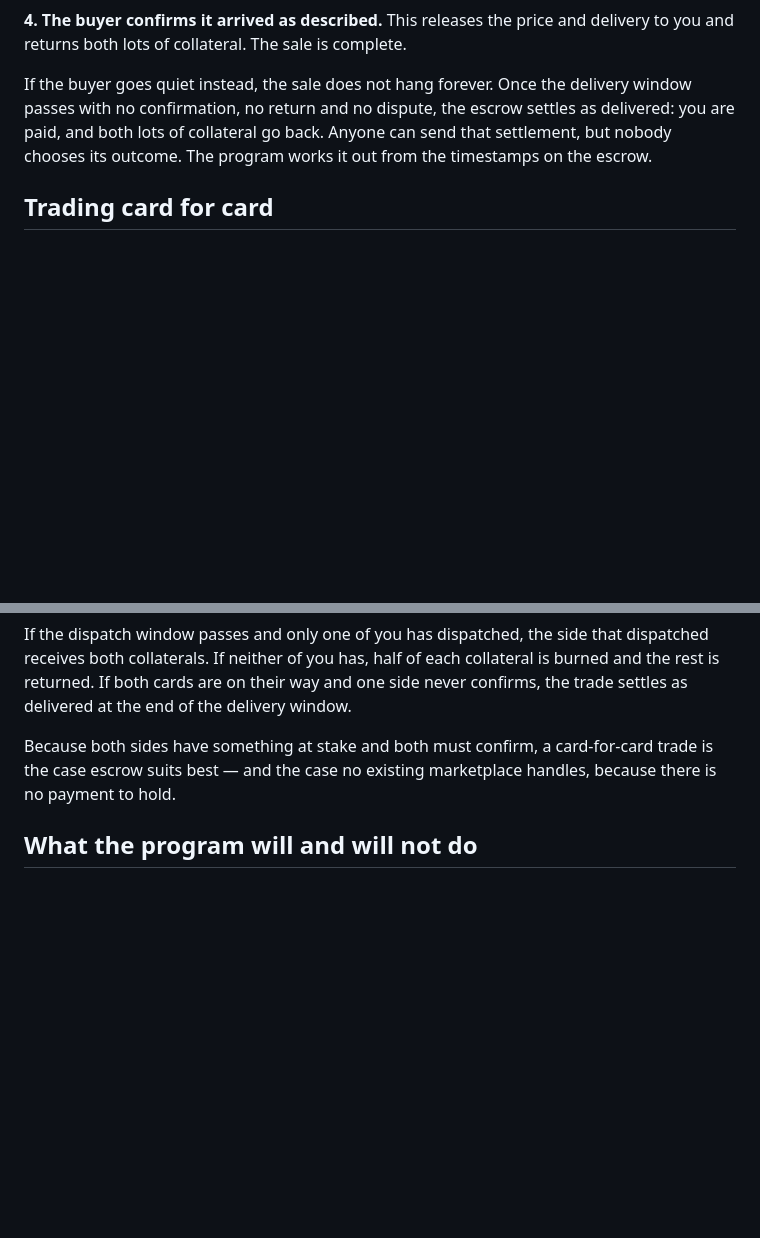
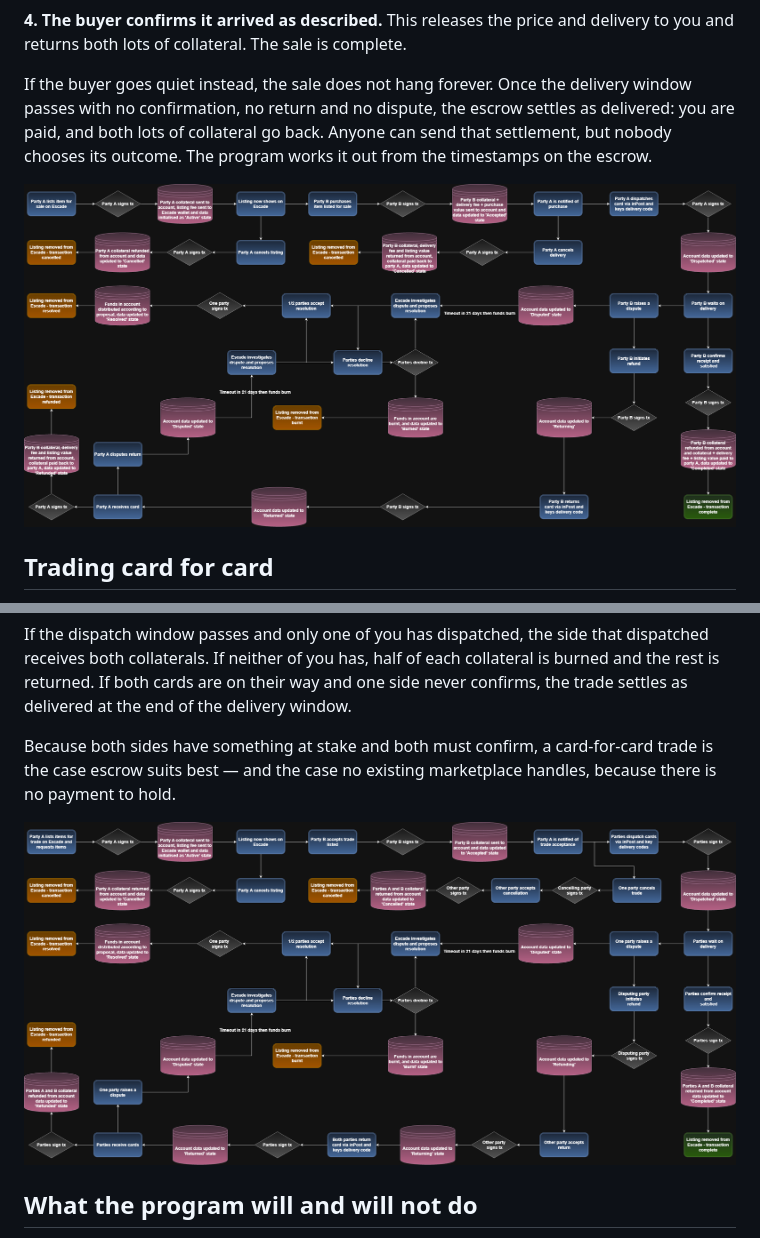
Before and after one commit to Escade-io/escade-docs, a Markdown page: how-it-works.md, 2 parts joined by grey strips. Drawn GitHub-style; pictures changed too: images/escadeShopEscrowFlow.png (added), images/escadeTradeEscrowFlow.png (added); blank space fills up the shorter version.

Commit message:
Add sale and trade escrow flow diagrams
Co-Authored-By: Claude Opus 5.5 <noreply@anthropic.com>

```diff
--- a/how-it-works.md
+++ b/how-it-works.md
@@ -16,6 +16,8 @@ Postage is bought from InPost directly, locker to locker, and you enter the trac
 
 If the buyer goes quiet instead, the sale does not hang forever. Once the delivery window passes with no confirmation, no return and no dispute, the escrow settles as delivered: you are paid, and both lots of collateral go back. Anyone can send that settlement, but nobody chooses its outcome. The program works it out from the timestamps on the escrow.
 
+![How a sale moves through escrow, including cancellations, returns and disputes](images/escadeShopEscrowFlow.png)
+
 ## Trading card for card
 
 Both sides post collateral, sized to the value of the requested cards for the submitter and the received cards for the acceptor, and the money in escrow is only collateral since there is no cash leg. Then:
@@ -32,6 +34,8 @@ If the dispatch window passes and only one of you has dispatched, the side that
 
 Because both sides have something at stake and both must confirm, a card-for-card trade is the case escrow suits best — and the case no existing marketplace handles, because there is no payment to hold.
 
+![How a card-for-card trade moves through escrow, including cancellations, returns and disputes](images/escadeTradeEscrowFlow.png)
+
 ## What the program will and will not do
 
 The escrow is an account on Solana with a status that moves through defined states: active, accepted, dispatched, completed, and the refund and dispute states described in the next page.
```
